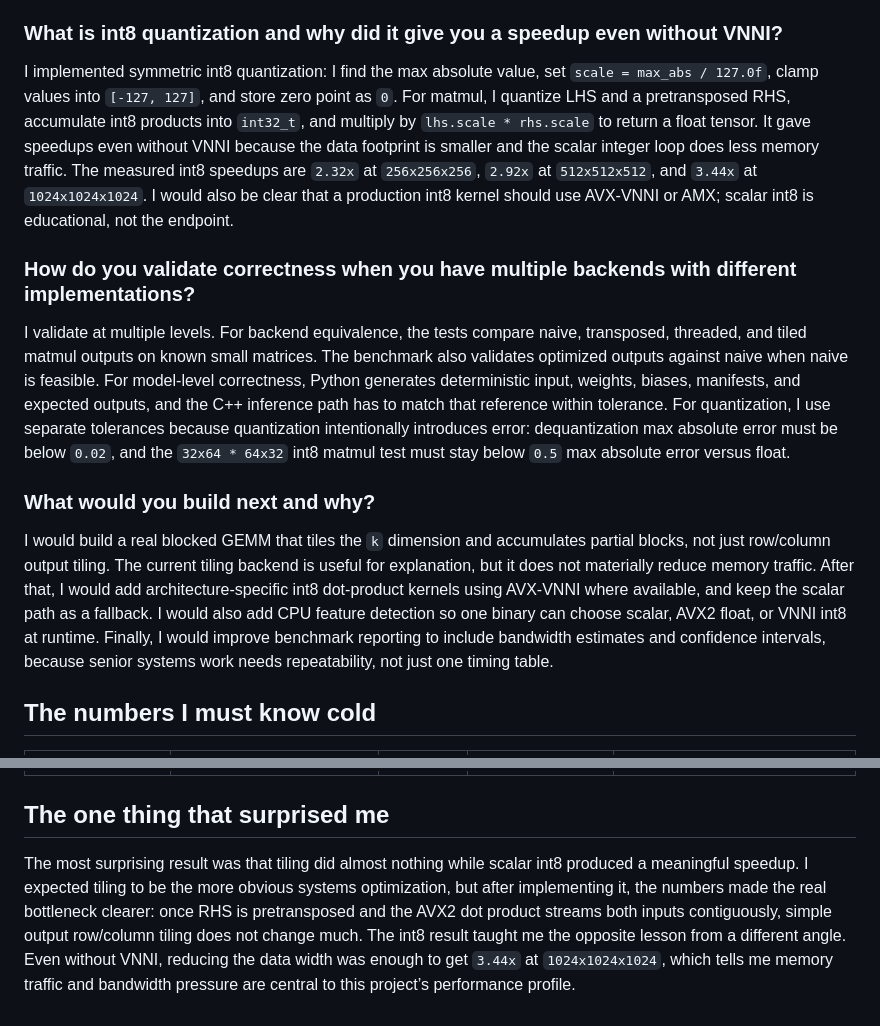
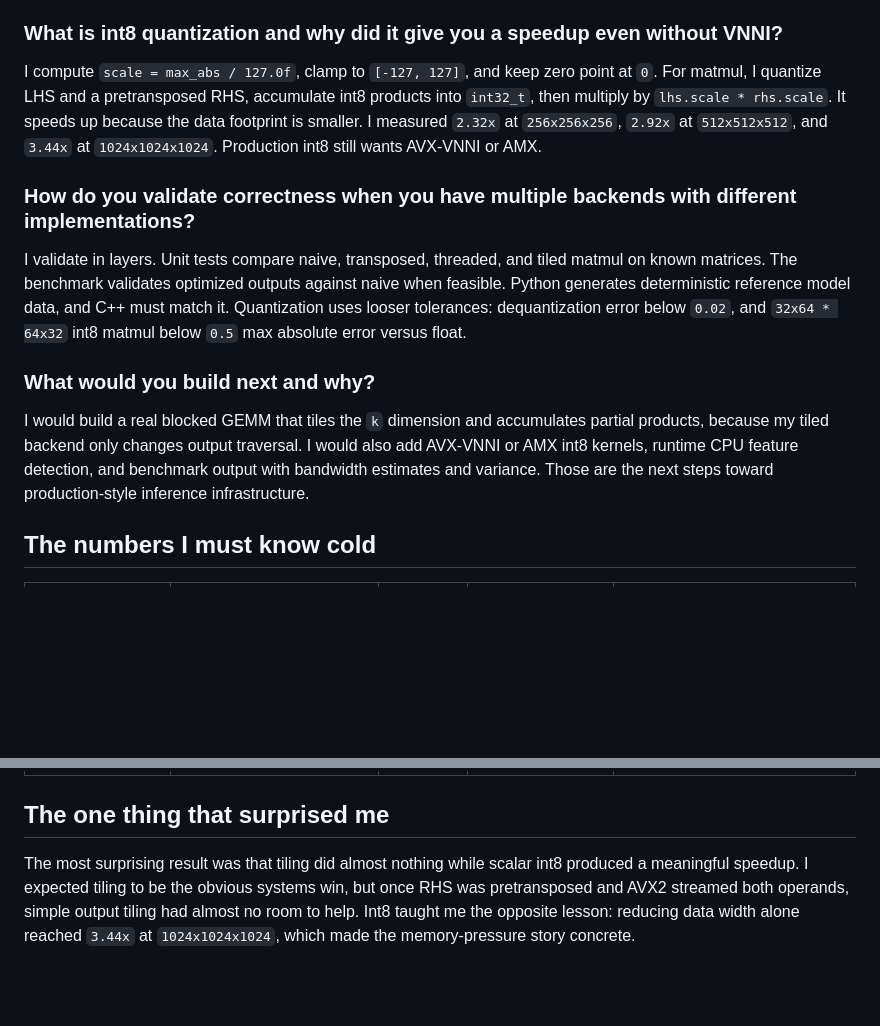
Before and after one commit to Zachary-Levesque/Mini-Tensor-Engine, a Markdown page: Summary.md, 2 parts joined by grey strips. Rendered like a GitHub page; blank space fills up the shorter version.

```diff
--- a/Summary.md
+++ b/Summary.md
@@ -30,15 +30,15 @@ It does not concern me because the result matches the kernel structure. The best
 
 ### What is int8 quantization and why did it give you a speedup even without VNNI?
 
-I implemented symmetric int8 quantization: I find the max absolute value, set `scale = max_abs / 127.0f`, clamp values into `[-127, 127]`, and store zero point as `0`. For matmul, I quantize LHS and a pretransposed RHS, accumulate int8 products into `int32_t`, and multiply by `lhs.scale * rhs.scale` to return a float tensor. It gave speedups even without VNNI because the data footprint is smaller and the scalar integer loop does less memory traffic. The measured int8 speedups are `2.32x` at `256x256x256`, `2.92x` at `512x512x512`, and `3.44x` at `1024x1024x1024`. I would also be clear that a production int8 kernel should use AVX-VNNI or AMX; scalar int8 is educational, not the endpoint.
+I compute `scale = max_abs / 127.0f`, clamp to `[-127, 127]`, and keep zero point at `0`. For matmul, I quantize LHS and a pretransposed RHS, accumulate int8 products into `int32_t`, then multiply by `lhs.scale * rhs.scale`. It speeds up because the data footprint is smaller. I measured `2.32x` at `256x256x256`, `2.92x` at `512x512x512`, and `3.44x` at `1024x1024x1024`. Production int8 still wants AVX-VNNI or AMX.
 
 ### How do you validate correctness when you have multiple backends with different implementations?
 
-I validate at multiple levels. For backend equivalence, the tests compare naive, transposed, threaded, and tiled matmul outputs on known small matrices. The benchmark also validates optimized outputs against naive when naive is feasible. For model-level correctness, Python generates deterministic input, weights, biases, manifests, and expected outputs, and the C++ inference path has to match that reference within tolerance. For quantization, I use separate tolerances because quantization intentionally introduces error: dequantization max absolute error must be below `0.02`, and the `32x64 * 64x32` int8 matmul test must stay below `0.5` max absolute error versus float.
+I validate in layers. Unit tests compare naive, transposed, threaded, and tiled matmul on known matrices. The benchmark validates optimized outputs against naive when feasible. Python generates deterministic reference model data, and C++ must match it. Quantization uses looser tolerances: dequantization error below `0.02`, and `32x64 * 64x32` int8 matmul below `0.5` max absolute error versus float.
 
 ### What would you build next and why?
 
-I would build a real blocked GEMM that tiles the `k` dimension and accumulates partial blocks, not just row/column output tiling. The current tiling backend is useful for explanation, but it does not materially reduce memory traffic. After that, I would add architecture-specific int8 dot-product kernels using AVX-VNNI where available, and keep the scalar path as a fallback. I would also add CPU feature detection so one binary can choose scalar, AVX2 float, or VNNI int8 at runtime. Finally, I would improve benchmark reporting to include bandwidth estimates and confidence intervals, because senior systems work needs repeatability, not just one timing table.
+I would build a real blocked GEMM that tiles the `k` dimension and accumulates partial products, because my tiled backend only changes output traversal. I would also add AVX-VNNI or AMX int8 kernels, runtime CPU feature detection, and benchmark output with bandwidth estimates and variance. Those are the next steps toward production-style inference infrastructure.
 
 ## The numbers I must know cold
 
@@ -70,4 +70,4 @@ I would build a real blocked GEMM that tiles the `k` dimension and accumulates p
 
 ## The one thing that surprised me
 
-The most surprising result was that tiling did almost nothing while scalar int8 produced a meaningful speedup. I expected tiling to be the more obvious systems optimization, but after implementing it, the numbers made the real bottleneck clearer: once RHS is pretransposed and the AVX2 dot product streams both inputs contiguously, simple output row/column tiling does not change much. The int8 result taught me the opposite lesson from a different angle. Even without VNNI, reducing the data width was enough to get `3.44x` at `1024x1024x1024`, which tells me memory traffic and bandwidth pressure are central to this project’s performance profile.
+The most surprising result was that tiling did almost nothing while scalar int8 produced a meaningful speedup. I expected tiling to be the obvious systems win, but once RHS was pretransposed and AVX2 streamed both operands, simple output tiling had almost no room to help. Int8 taught me the opposite lesson: reducing data width alone reached `3.44x` at `1024x1024x1024`, which made the memory-pressure story concrete.
```
Also changed, not shown: other parts of Summary.md (+7 -7 lines).
